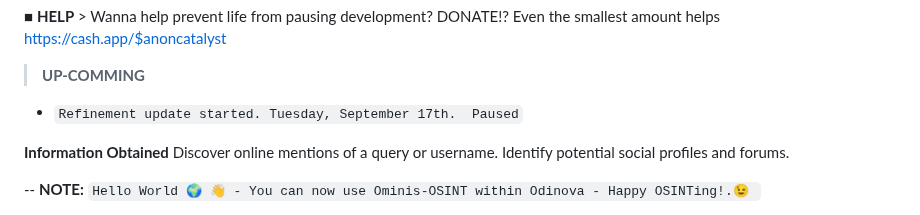
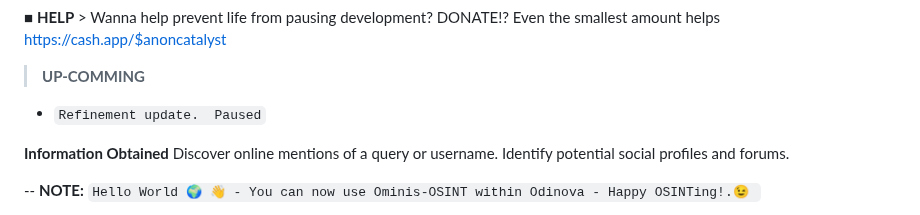
Before and after one commit to AnonCatalyst/Ominis-OSINT, a Markdown page: README.md, the part around the change. GitHub-like rendering.

```diff
--- a/README.md
+++ b/README.md
@@ -3,7 +3,7 @@
 ■ **HELP** > Wanna help prevent life from pausing development? DONATE!? Even the smallest amount helps https://cash.app/$anoncatalyst
 
 > **UP-COMMING**
-- `Refinement update started. Tuesday, September 17th.  Paused`
+- `Refinement update.  Paused`
 
 **Information Obtained**
     Discover online mentions of a query or username.
```
